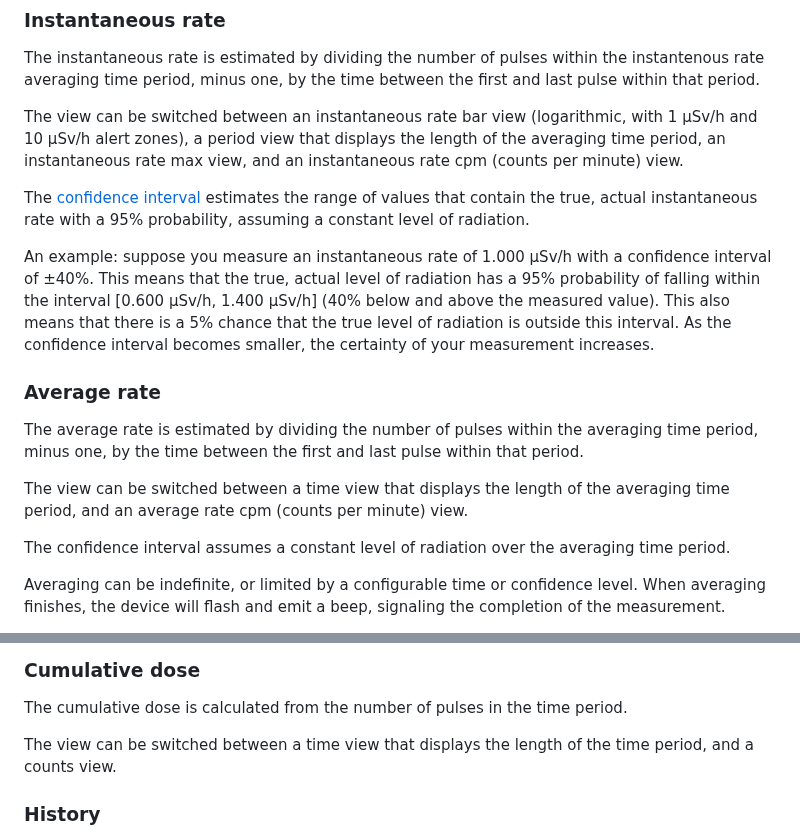
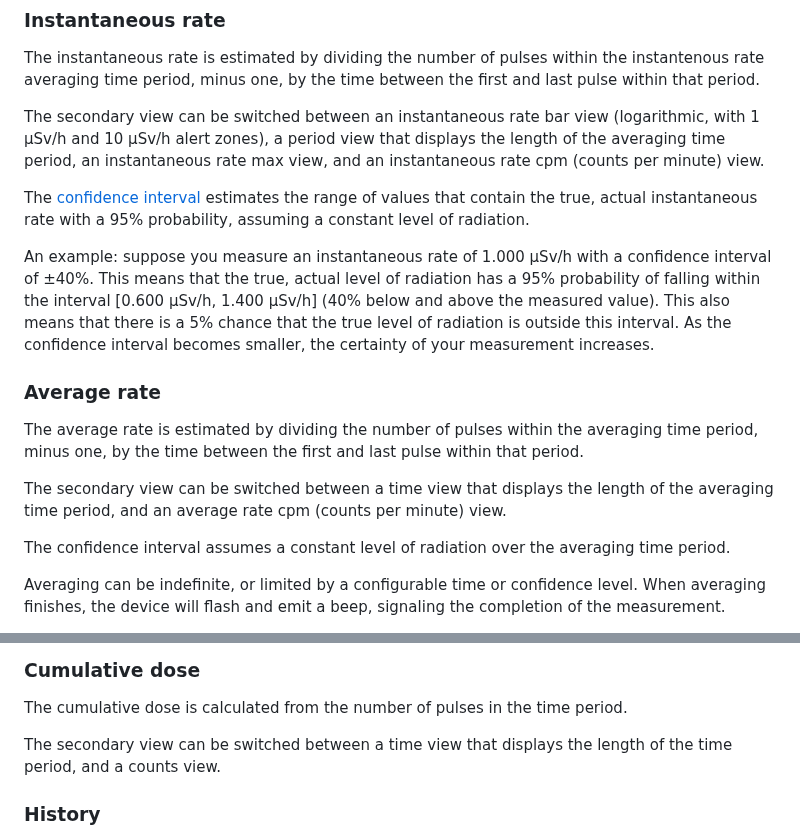
Before and after one commit to Gissio/radpro, a Markdown page: docs/users.md, 2 parts joined by grey strips. GitHub-like rendering.

```diff
--- a/docs/users.md
+++ b/docs/users.md
@@ -29,7 +29,7 @@ Rad Pro supports the following measurement modes:
 
 The instantaneous rate is estimated by dividing the number of pulses within the instantenous rate averaging time period, minus one, by the time between the first and last pulse within that period.
 
-The view can be switched between an instantaneous rate bar view (logarithmic, with 1 µSv/h and 10 µSv/h alert zones), a period view that displays the length of the averaging time period, an instantaneous rate max view, and an instantaneous rate cpm (counts per minute) view.
+The secondary view can be switched between an instantaneous rate bar view (logarithmic, with 1 µSv/h and 10 µSv/h alert zones), a period view that displays the length of the averaging time period, an instantaneous rate max view, and an instantaneous rate cpm (counts per minute) view.
 
 The [confidence interval](https://en.wikipedia.org/wiki/Confidence_interval) estimates the range of values that contain the true, actual instantaneous rate with a 95% probability, assuming a constant level of radiation.
 
@@ -39,7 +39,7 @@ An example: suppose you measure an instantaneous rate of 1.000 µSv/h with a con
 
 The average rate is estimated by dividing the number of pulses within the averaging time period, minus one, by the time between the first and last pulse within that period.
 
-The view can be switched between a time view that displays the length of the averaging time period, and an average rate cpm (counts per minute) view.
+The secondary view can be switched between a time view that displays the length of the averaging time period, and an average rate cpm (counts per minute) view.
 
 The confidence interval assumes a constant level of radiation over the averaging time period.
 
@@ -51,7 +51,7 @@ An example: suppose you averaged background radiation for 1 minute, resulting in
 
 The cumulative dose is calculated from the number of pulses in the time period.
 
-The view can be switched between a time view that displays the length of the time period, and a counts view.
+The secondary view can be switched between a time view that displays the length of the time period, and a counts view.
 
 ### History
 
```
